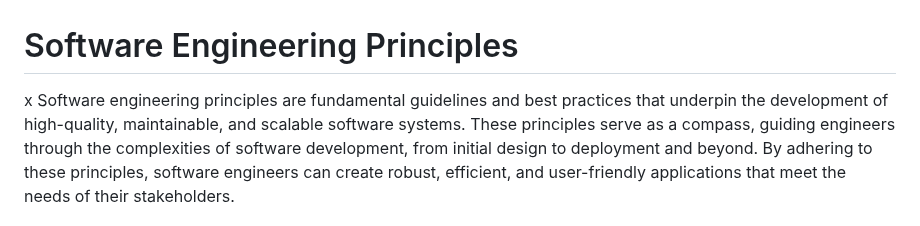
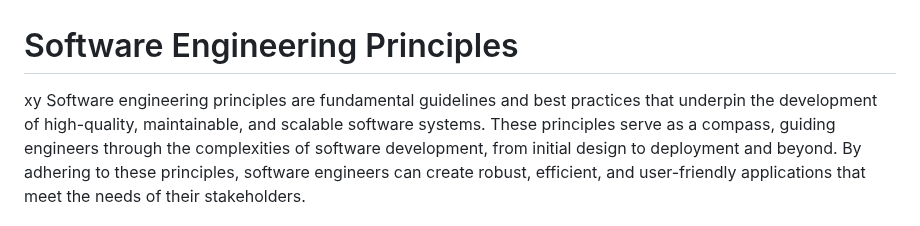
Before and after one commit to byucsstudent/v50, a Markdown page: instruction/software-engineering-principles/software-engineering-principles.md, the part around the change. Drawn GitHub-style.

Commit message:
update(Software engineering principles)

```diff
--- a/instruction/software-engineering-principles/software-engineering-principles.md
+++ b/instruction/software-engineering-principles/software-engineering-principles.md
@@ -1,5 +1,5 @@
 # Software Engineering Principles
-x
+xy
 Software engineering principles are fundamental guidelines and best practices that underpin the development of high-quality, maintainable, and scalable software systems. These principles serve as a compass, guiding engineers through the complexities of software development, from initial design to deployment and beyond. By adhering to these principles, software engineers can create robust, efficient, and user-friendly applications that meet the needs of their stakeholders.
 
 ## Single Responsibility Principle (SRP)
```
